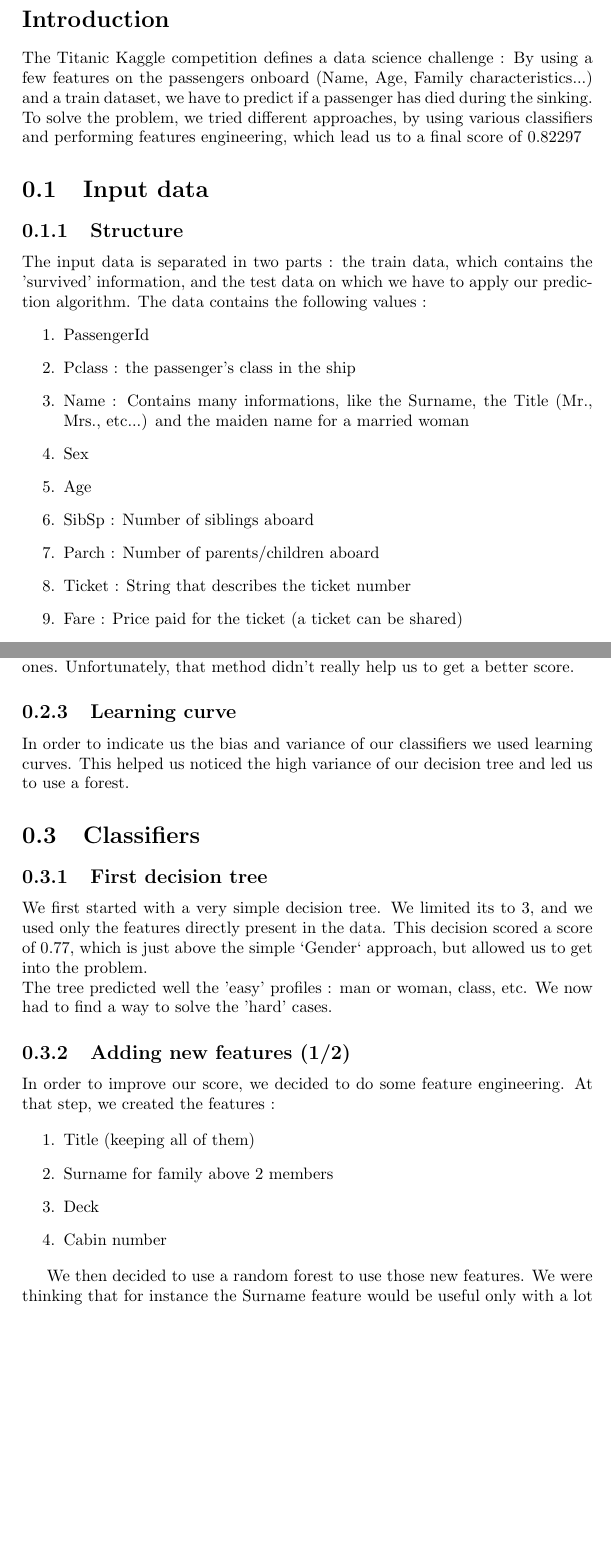
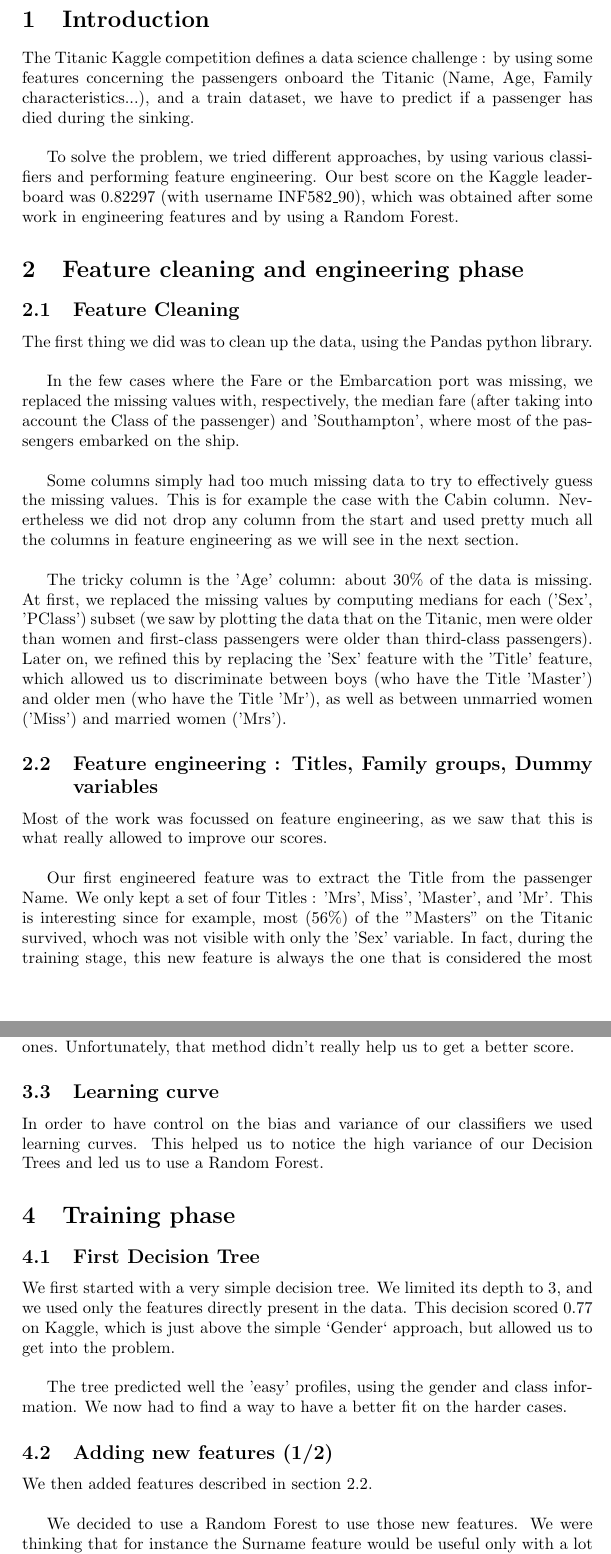
Before and after one commit to nicolas-legroux/Kaggle-Titanic-Competition, a LaTeX document (Report/RapportProjet2.tex): two parts of pages 2 and 3 of 4 before the commit and two parts of pages 2 and 4 of 7 after it, joined at a grey line, cut so that both start at the same text, the shorter picture padded with empty space. Compiled offline with pdfLaTeX.

Commit message:
finished report

```diff
--- a/Report/RapportProjet2.tex
+++ b/Report/RapportProjet2.tex
@@ -1,8 +1,7 @@
-\documentclass[a4paper,10pt]{report}
+\documentclass[a4paper,10pt]{article}
 \usepackage[utf8]{inputenc}
 \usepackage{graphicx}
 
-% Title Page
 \begin{document}
 
 \begin{titlepage}
@@ -26,32 +25,25 @@
 
 \end{titlepage}
 
-\section*{Introduction}
-The Titanic Kaggle competition defines a data science challenge : By using a few features on the passengers onboard
-(Name, Age, Family characteristics...) and a train dataset, we have to predict if a passenger has died during the sinking.
-To solve the problem, we tried different approaches, by using various classifiers and performing features engineering,
-which lead us to a final score of 0.82297
+\section{Introduction}
+The Titanic Kaggle competition defines a data science challenge : by using some features concerning the passengers onboard the Titanic (Name, Age, Family characteristics...), and a train dataset, we have to predict if a passenger has died during the sinking. \\
 
-\section{Input data}
-\subsection{Structure}
-The input data is separated in two parts : the train data, which contains the 'survived' information, and the test data
-on which we have to apply our prediction algorithm.
-The data contains the following values :
-\begin{enumerate}
- \item PassengerId
- \item Pclass : the passenger's class in the ship
- \item Name : Contains many informations, like the Surname, the Title (Mr., Mrs., etc...) and the maiden name for a married woman
- \item Sex
- \item Age
- \item SibSp : Number of siblings aboard
- \item Parch : Number of parents/children aboard
- \item Ticket : String that describes the ticket number
- \item Fare : Price paid for the ticket (a ticket can be shared)
- \item Cabin
- \item Embarked : Port where the passenger embarked
-\end{enumerate}
+To solve the problem, we tried different approaches, by using various classifiers and performing feature engineering. Our best score on the Kaggle leaderboard was 0.82297 (with username INF582\_90), which was obtained after some work in engineering features and by using a Random Forest.
 
-Some features were missing values. The first step was to prepare the data
+\section{Feature cleaning and engineering phase}
 
-\subsection{Preparing the data}
+\subsection{Feature Cleaning}
 
+The first thing we did was to clean up the data, using the Pandas python library. \\
+
+In the few cases where the Fare or the Embarcation port was missing, we replaced the missing values with, respectively, the median fare (after taking into account the Class of the passenger) and 'Southampton', where most of the passengers embarked on the ship. \\
+
+Some columns simply had too much missing data to try to effectively guess the missing values. This is for example the case with the Cabin column. Nevertheless we did not drop any column from the start and used pretty much all the columns in feature engineering as we will see in the next section. \\
+
+The tricky column is the 'Age' column: about 30\% of the data is missing. At first, we replaced the missing values by computing medians for each ('Sex', 'PClass') subset (we saw by plotting the data that on the Titanic, men were older than women and first-class passengers were older than third-class passengers). Later on, we refined this by replacing the 'Sex' feature with the 'Title' feature, which allowed us to discriminate between boys (who have the Title 'Master') and older men (who have the Title 'Mr'), as well as between unmarried women ('Miss') and married women ('Mrs').
+
+\subsection{Feature engineering : Titles, Family groups, Dummy variables}
+
+Most of the work was focussed on feature engineering, as we saw that this is what really allowed to improve our scores. \\
+
+Our first engineered feature was to extract the Title from the passenger Name. We only kept a set of four Titles : 'Mrs', Miss', 'Master', and 'Mr'. This is interesting since for example, most (56\%) of the "Masters" on the Titanic survived, whoch was not visible with only the 'Sex' variable. In fact, during the training stage, this new feature is always the one that is considered the most significant by the classifiers. \\
@@ -68,6 +86,6 @@ In order to improve our classifiers we tried different methods. One of them was
-capacities of RandomizedSearchCV. This function tries different parameters value in a predefined range
-and returns the most promising ones. Unfortunately, that method didn't really help us to get a better score.
+
+In order to improve our classifiers we tried different methods. One of them was using the Sklearn capacities of RandomizedSearchCV. This function tries different parameters value in a predefined range and returns the most promising ones. Unfortunately, that method didn't really help us to get a better score.
 
 \subsection{Learning curve}
-In order to indicate us the bias and variance of our classifiers we used learning curves. This helped us
-noticed the high variance of our decision tree and led us to use a forest.
+
+In order to have control on the bias and variance of our classifiers we used learning curves. This helped us to notice the high variance of our Decision Trees and led us to use a Random Forest.
@@ -74,14 +98,18 @@ noticed the high variance of our decision tree and led us to use a forest.
+\end{figure}
 
 
-\section{Classifiers}
-\subsection{First decision tree}
-We first started with a very simple decision tree. We limited its to 3, and we used only the features directly present
-in the data. This decision scored a score of 0.77, which is just above the simple `Gender` approach, but allowed us to
+\section{Training phase}
+\subsection{First Decision Tree}
+
+We first started with a very simple decision tree. We limited its depth to 3, and we used only the features directly present
+in the data. This decision scored 0.77 on Kaggle, which is just above the simple `Gender` approach, but allowed us to
 get into the problem. \\
-The tree predicted well the 'easy' profiles : man or woman, class, etc. We now had to find a way to solve the 'hard' cases.
+
+The tree predicted well the 'easy' profiles, using the gender and class information. We now had to find a way to have a better fit on the harder cases.
 
 \subsection{Adding new features (1/2)}
-In order to improve our score, we decided to do some feature engineering. At that step, we created the features :
 
+We then added features described in section 2.2.\\
 
+We decided to use a Random Forest to use those new features. We were thinking that for instance the Surname feature would be useful only with a lot of weak classifiers. We got a score above 0.78 by using that forest. \\
 
@@ -88,10 +118,4 @@ In order to improve our score, we decided to do some feature engineering. At tha
 
-\begin{enumerate}
- \item Title (keeping all of them)
- \item Surname for family above 2 members
- \item Deck
- \item Cabin number
-\end{enumerate}
+All these modifications got us to slightly improve the score. We noticed in a DecisionTree (depth 3) that for instance the Deck E
+played a special role in the sinking.\\
 
-We then decided to use a random forest to use those new features. We were thinking that for instance the Surname feature
-would be useful only with a lot of weak classifiers. We got a score above 0.78 by using that forest. \\
```
Also changed, not shown: Report/RapportProjet2.pdf, Report/RapportProjet2.tex (90 more changed lines), 2 other files.
